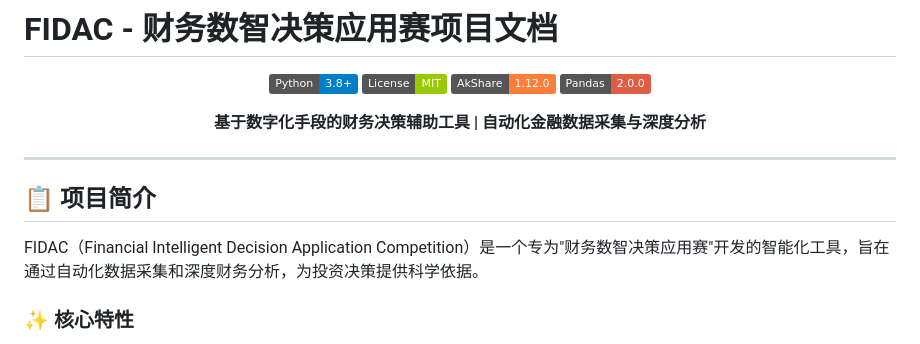
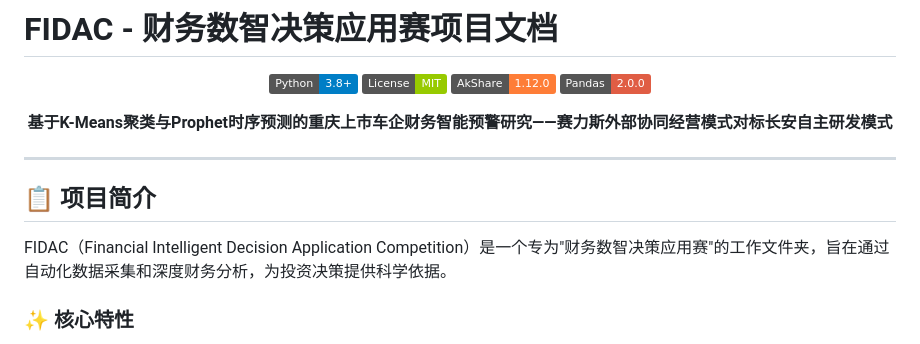
Before and after one commit to yohoten/fidac, a Markdown page: README.md, the part around the change. GitHub-like rendering; badges without logos.

Commit message:
Initial commit: 财务数智决策应用赛项目

```diff
--- a/README.md
+++ b/README.md
@@ -7,7 +7,7 @@
 ![AkShare](https://img.shields.io/badge/AkShare-1.12.0-orange.svg)
 ![Pandas](https://img.shields.io/badge/Pandas-2.0.0-red.svg)
 
-**基于数字化手段的财务决策辅助工具 | 自动化金融数据采集与深度分析**
+**基于K-Means聚类与Prophet时序预测的重庆上市车企财务智能预警研究——赛力斯外部协同经营模式对标长安自主研发模式**
 
 </div>
 
@@ -15,7 +15,7 @@
 
 ## 📋 项目简介
 
-FIDAC（Financial Intelligent Decision Application Competition）是一个专为"财务数智决策应用赛"开发的智能化工具，旨在通过自动化数据采集和深度财务分析，为投资决策提供科学依据。
+FIDAC（Financial Intelligent Decision Application Competition）是一个专为"财务数智决策应用赛"的工作文件夹，旨在通过自动化数据采集和深度财务分析，为投资决策提供科学依据。
 
 ### ✨ 核心特性
 
```
